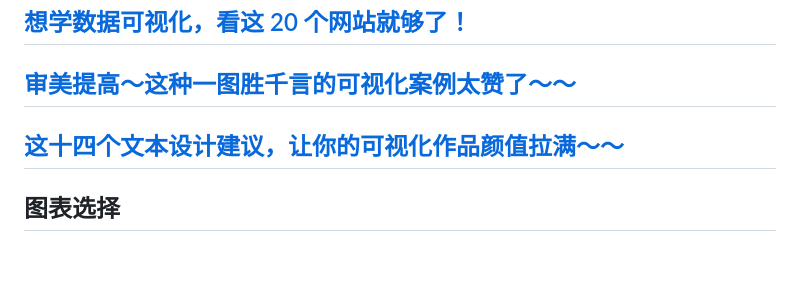
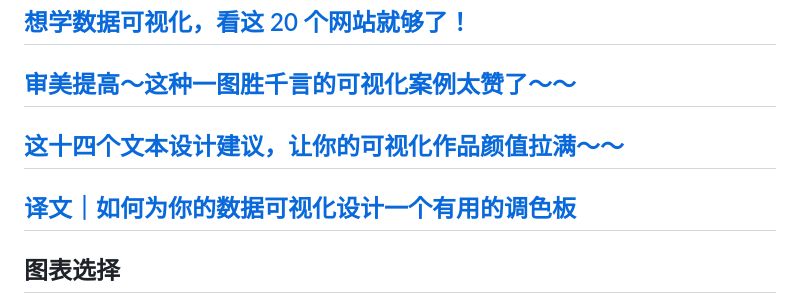
Before and after one commit to Yixf-Education/course_Statistics_Story, a Markdown page: materials/图表设计.md, the part around the change. Drawn GitHub-style; blank space fills up the shorter version.

Commit message:
Color for figure

```diff
--- a/materials/图表设计.md
+++ b/materials/图表设计.md
@@ -95,6 +95,8 @@
 
 ## [这十四个文本设计建议，让你的可视化作品颜值拉满～～](https://mp.weixin.qq.com/s/ylNYG9ary_v3idAWQSQ0bQ)
 
+## [译文｜如何为你的数据可视化设计一个有用的调色板](https://mp.weixin.qq.com/s/dlE5MChsUv01QdNetzd-5g)
+
 ## 图表选择
 
 1. 当你需要对不同的类别进行比较时，有很多种图形可供选择，其中条形图是最常见的，垂直瀑布图适合用来比较并分析各个组成部分的变化情况，词云图适用于大量文本的分析和比较。
```
